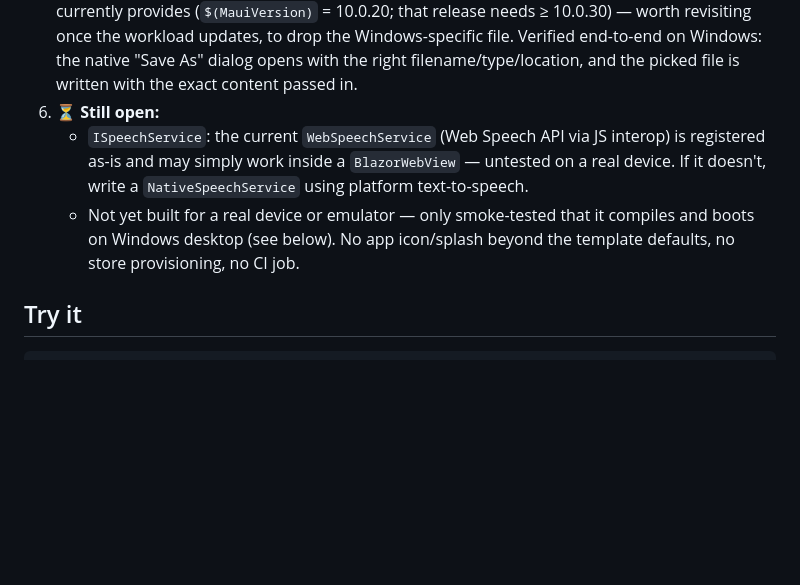
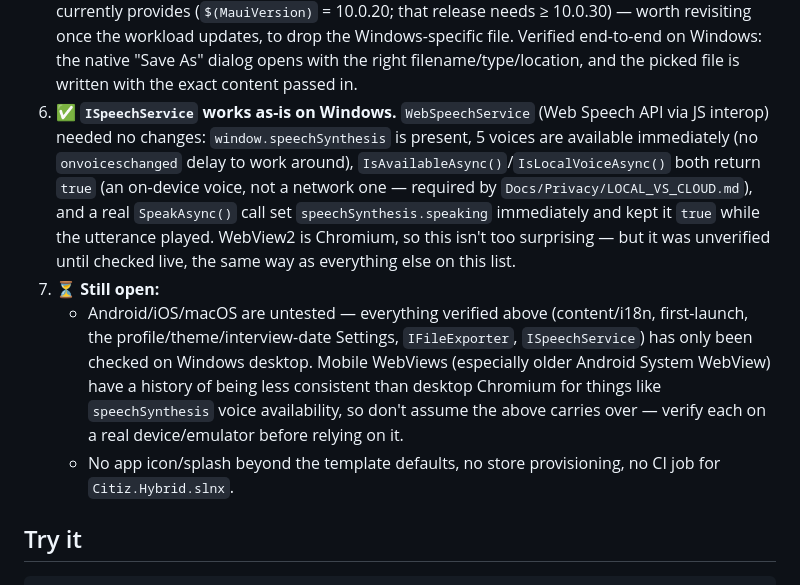
Before and after one commit to peopleworks/Citiz, a Markdown page: src/Citiz.Hybrid/README.md, the part around the change. GitHub-like rendering; blank space fills up the shorter version.

Commit message:
Document that ISpeechService works as-is on Windows Hybrid
WebSpeechService (Web Speech API via JS interop) needed no native
replacement there: speechSynthesis is present, voices load immediately,
IsLocalVoiceAsync correctly reports an on-device voice, and a real
SpeakAsync() call actually started and sustained speech. Verified live,
not assumed -- WebView2 being Chromium likely explains it, but that's
not a substitute for checking.

This closes the second step of the approved Hybrid hardening order
(verify Settings -> native IFileExporter + resolve ISpeechService ->
real device testing). Next: Android/iOS/macOS device testing, since
everything so far has only been checked on Windows desktop.

Co-Authored-By: Claude Sonnet 5 <noreply@anthropic.com>
Claude-Session: https://claude.ai/code/session_01Pp7ZUCWxRPPJaduYbx1EwW

```diff
--- a/src/Citiz.Hybrid/README.md
+++ b/src/Citiz.Hybrid/README.md
@@ -41,13 +41,21 @@ Build and run it through [`Citiz.Hybrid.slnx`](../../Citiz.Hybrid.slnx) instead.
    revisiting once the workload updates, to drop the Windows-specific file. Verified end-to-end on
    Windows: the native "Save As" dialog opens with the right filename/type/location, and the picked
    file is written with the exact content passed in.
-6. ⏳ **Still open:**
-   - `ISpeechService`: the current `WebSpeechService` (Web Speech API via JS interop) is registered
-     as-is and may simply work inside a `BlazorWebView` — untested on a real device. If it doesn't,
-     write a `NativeSpeechService` using platform text-to-speech.
-   - Not yet built for a real device or emulator — only smoke-tested that it compiles and boots on
-     Windows desktop (see below). No app icon/splash beyond the template defaults, no store
-     provisioning, no CI job.
+6. ✅ **`ISpeechService` works as-is on Windows.** `WebSpeechService` (Web Speech API via JS interop)
+   needed no changes: `window.speechSynthesis` is present, 5 voices are available immediately (no
+   `onvoiceschanged` delay to work around), `IsAvailableAsync()`/`IsLocalVoiceAsync()` both return
+   `true` (an on-device voice, not a network one — required by `Docs/Privacy/LOCAL_VS_CLOUD.md`), and
+   a real `SpeakAsync()` call set `speechSynthesis.speaking` immediately and kept it `true` while the
+   utterance played. WebView2 is Chromium, so this isn't too surprising — but it was unverified until
+   checked live, the same way as everything else on this list.
+7. ⏳ **Still open:**
+   - Android/iOS/macOS are untested — everything verified above (content/i18n, first-launch, the
+     profile/theme/interview-date Settings, `IFileExporter`, `ISpeechService`) has only been checked on
+     Windows desktop. Mobile WebViews (especially older Android System WebView) have a history of
+     being less consistent than desktop Chromium for things like `speechSynthesis` voice availability,
+     so don't assume the above carries over — verify each on a real device/emulator before relying on it.
+   - No app icon/splash beyond the template defaults, no store provisioning, no CI job for
+     `Citiz.Hybrid.slnx`.
 
 ## Try it
 
```
